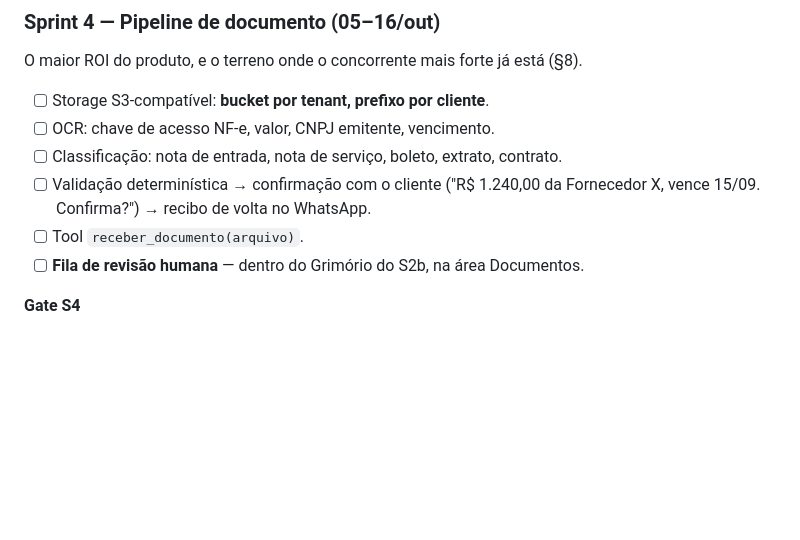
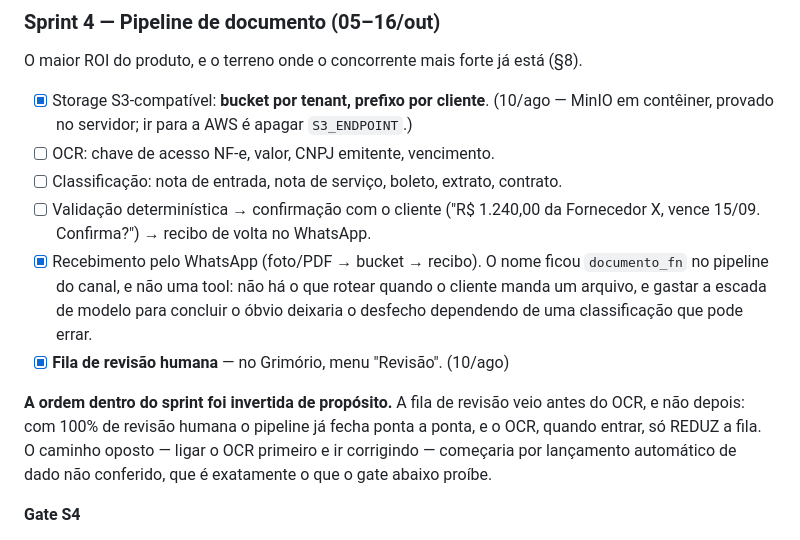
Before and after one commit to welkener/agentemagic, a Markdown page: docs/hermes-contabil-cronograma.md, the part around the change. Rendered like a GitHub page; blank space fills up the shorter version.

Commit message:
Marca no cronograma o que o Sprint 4 já fechou, e por que nesta ordem
Storage, recebimento e fila de revisão saíram. O OCR não, e a inversão é a
parte que vale registrar: com revisão humana em tudo o pipeline já fecha, e
o OCR só encurta a fila quando entrar. Na ordem original, o primeiro
lançamento automático aconteceria antes de existir quem conferisse.

Co-Authored-By: Claude Opus 5 (1M context) <noreply@anthropic.com>

```diff
--- a/docs/hermes-contabil-cronograma.md
+++ b/docs/hermes-contabil-cronograma.md
@@ -379,13 +379,25 @@ confirmação em duas etapas, e a regra de que o cliente não cancela sozinho.
 
 O maior ROI do produto, e o terreno onde o concorrente mais forte já está (§8).
 
-- [ ] Storage S3-compatível: **bucket por tenant, prefixo por cliente**.
+- [x] Storage S3-compatível: **bucket por tenant, prefixo por cliente**.
+      (10/ago — MinIO em contêiner, provado no servidor; ir para a AWS é apagar
+      `S3_ENDPOINT`.)
 - [ ] OCR: chave de acesso NF-e, valor, CNPJ emitente, vencimento.
 - [ ] Classificação: nota de entrada, nota de serviço, boleto, extrato, contrato.
 - [ ] Validação determinística → confirmação com o cliente ("R$ 1.240,00 da
       Fornecedor X, vence 15/09. Confirma?") → recibo de volta no WhatsApp.
-- [ ] Tool `receber_documento(arquivo)`.
-- [ ] **Fila de revisão humana** — dentro do Grimório do S2b, na área Documentos.
+- [x] Recebimento pelo WhatsApp (foto/PDF → bucket → recibo). O nome ficou
+      `documento_fn` no pipeline do canal, e não uma tool: não há o que rotear
+      quando o cliente manda um arquivo, e gastar a escada de modelo para
+      concluir o óbvio deixaria o desfecho dependendo de uma classificação que
+      pode errar.
+- [x] **Fila de revisão humana** — no Grimório, menu "Revisão". (10/ago)
+
+**A ordem dentro do sprint foi invertida de propósito.** A fila de revisão veio
+antes do OCR, e não depois: com 100% de revisão humana o pipeline já fecha ponta
+a ponta, e o OCR, quando entrar, só REDUZ a fila. O caminho oposto — ligar o OCR
+primeiro e ir corrigindo — começaria por lançamento automático de dado não
+conferido, que é exatamente o que o gate abaixo proíbe.
 
 **Gate S4**
 - Documento com baixa confiança **nunca** vira lançamento automático, com teste
```
